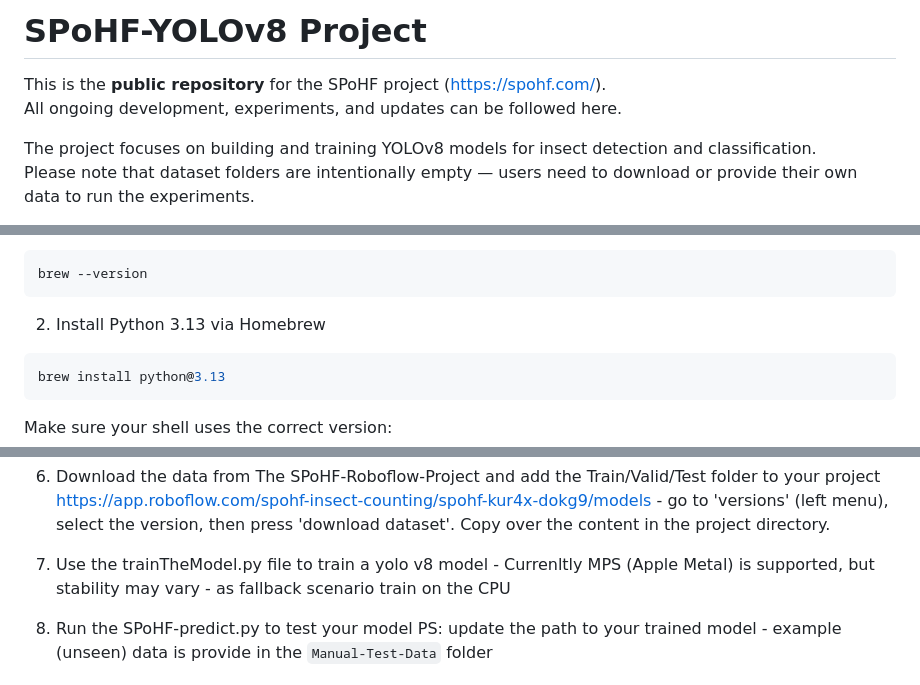
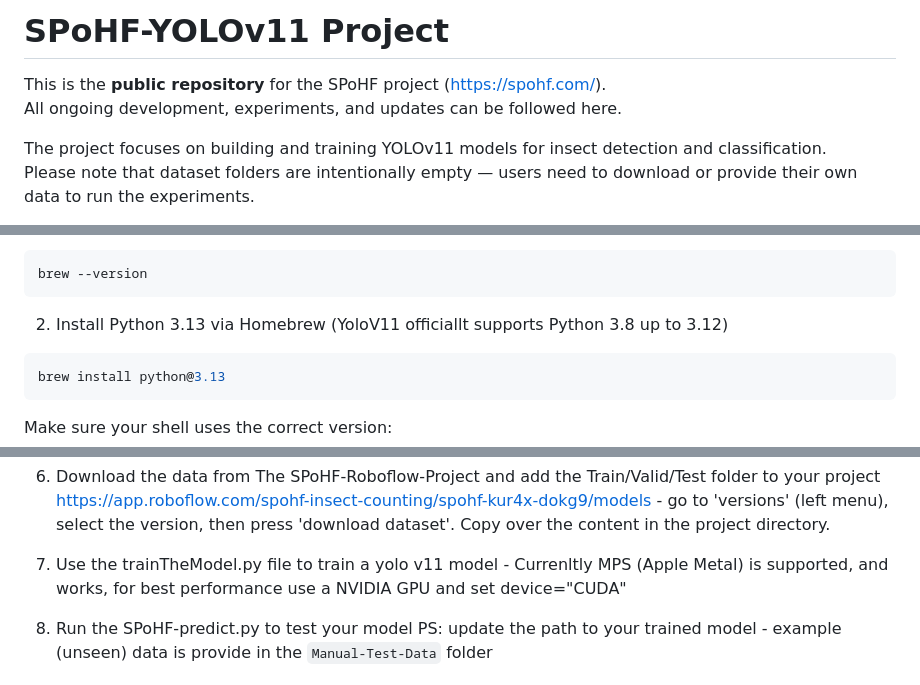
Before and after one commit to ChristianSalz/SPoHF-Yolo-V11, a Markdown page: README.md, 3 parts joined by grey strips. Rendered like a GitHub page.

````diff
--- a/README.md
+++ b/README.md
@@ -1,9 +1,9 @@
-# SPoHF-YOLOv8 Project
+# SPoHF-YOLOv11 Project
 
 This is the **public repository** for the SPoHF project (https://spohf.com/).
 All ongoing development, experiments, and updates can be followed here.
 
-The project focuses on building and training YOLOv8 models for insect detection and classification.
+The project focuses on building and training YOLOv11 models for insect detection and classification.
 Please note that dataset folders are intentionally empty — users need to download or provide their own data to run the experiments.
 
 > **Important note:**
@@ -26,7 +26,7 @@ Verify installation:
 brew --version
 ```
 
-2. Install Python 3.13 via Homebrew
+2. Install Python 3.13 via Homebrew (YoloV11 officiallt supports Python 3.8 up to 3.12)
 
 ```bash
 brew install python@3.13
@@ -67,7 +67,7 @@ pip install -r requirements.txt
 6. Download the data from The SPoHF-Roboflow-Project and add the Train/Valid/Test folder to your project
    https://app.roboflow.com/spohf-insect-counting/spohf-kur4x-dokg9/models - go to 'versions' (left menu), select the version, then press 'download dataset'. Copy over the content in the project directory.
 
-7. Use the trainTheModel.py file to train a yolo v8 model - Currenltly MPS (Apple Metal) is supported, but stability may vary - as fallback scenario train on the CPU
+7. Use the trainTheModel.py file to train a yolo v11 model - Currenltly MPS (Apple Metal) is supported, and works, for best performance use a NVIDIA GPU and set device="CUDA"
 
 8. Run the SPoHF-predict.py to test your model PS: update the path to your trained model - example (unseen) data is provide in the `Manual-Test-Data` folder
 
````
